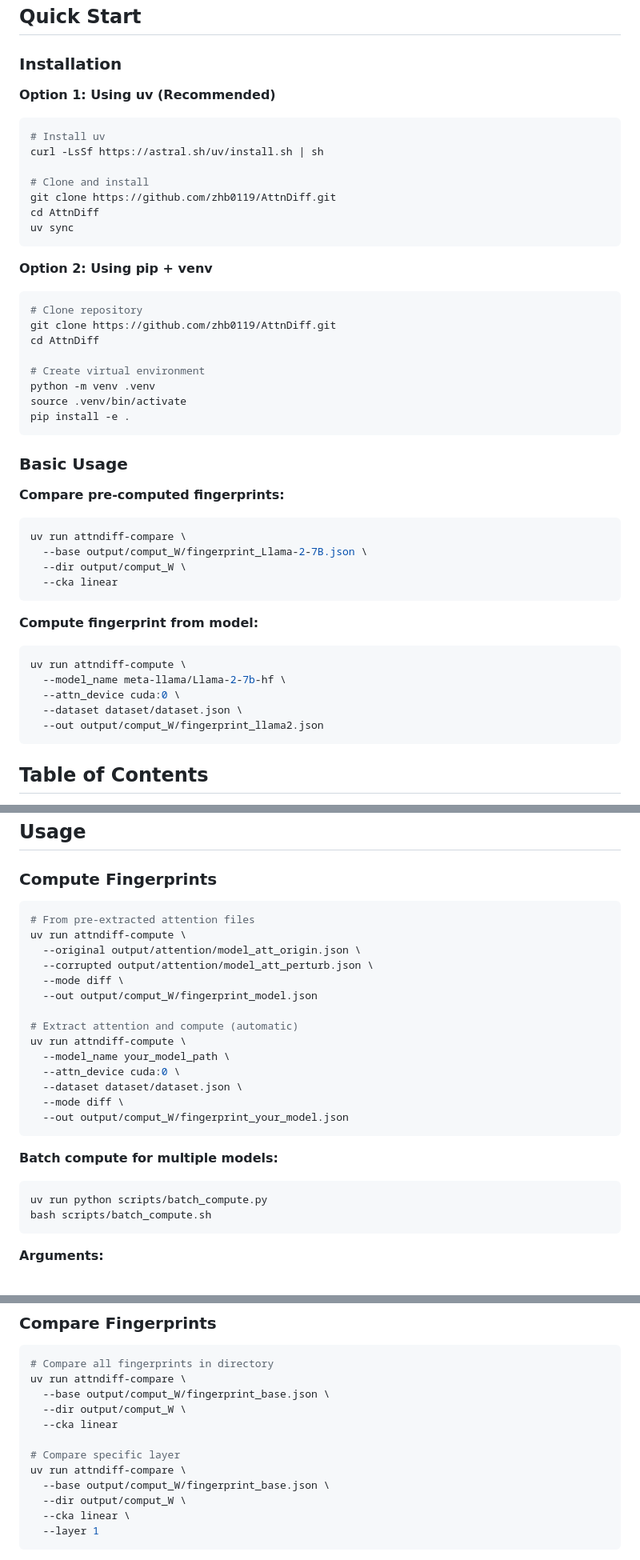
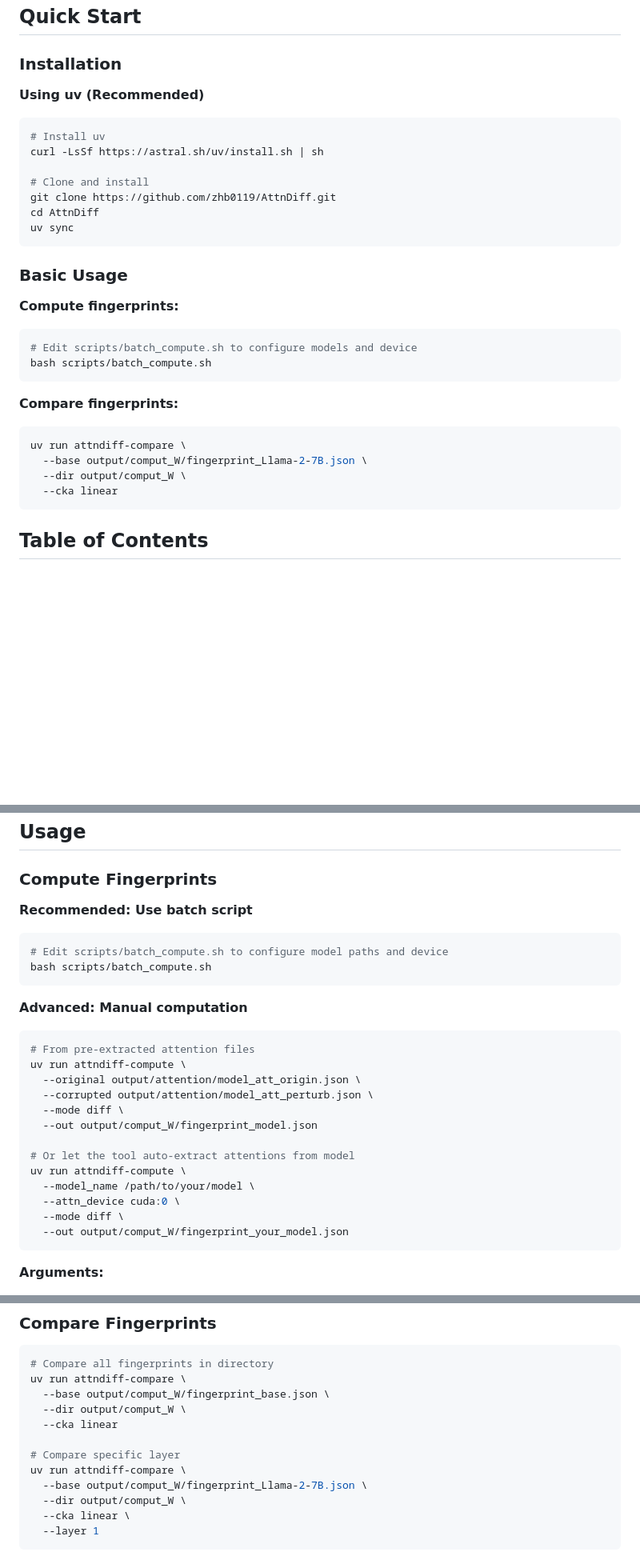
Before and after one commit to zhb0119/AttnDiff, a Markdown page: README.md, 3 parts joined by grey strips. Shown at 80% size. Drawn GitHub-style; blank space fills up the shorter version.

Commit message:
AttnDiff_V1.0

````diff
--- a/README.md
+++ b/README.md
@@ -25,7 +25,7 @@ AttnDiff is a lightweight model fingerprinting method for **model similarity est
 
 ### Installation
 
-**Option 1: Using uv (Recommended)**
+**Using uv (Recommended)**
 
 ```bash
 # Install uv
@@ -37,38 +37,22 @@ cd AttnDiff
 uv sync
 ```
 
-**Option 2: Using pip + venv**
+### Basic Usage
+
+**Compute fingerprints:**
 
 ```bash
-# Clone repository
-git clone https://github.com/zhb0119/AttnDiff.git
-cd AttnDiff
-
-# Create virtual environment
-python -m venv .venv
-source .venv/bin/activate
-pip install -e .
+# Edit scripts/batch_compute.sh to configure models and device
+bash scripts/batch_compute.sh
 ```
 
-### Basic Usage
-
-**Compare pre-computed fingerprints:**
+**Compare fingerprints:**
 
 ```bash
 uv run attndiff-compare \
   --base output/comput_W/fingerprint_Llama-2-7B.json \
   --dir output/comput_W \
   --cka linear
-```
-
-**Compute fingerprint from model:**
-
-```bash
-uv run attndiff-compute \
-  --model_name meta-llama/Llama-2-7b-hf \
-  --attn_device cuda:0 \
-  --dataset dataset/dataset.json \
-  --out output/comput_W/fingerprint_llama2.json
 ```
 
 ## Table of Contents
@@ -86,6 +70,15 @@ uv run attndiff-compute \
 
 ### Compute Fingerprints
 
+**Recommended: Use batch script**
+
+```bash
+# Edit scripts/batch_compute.sh to configure model paths and device
+bash scripts/batch_compute.sh
+```
+
+**Advanced: Manual computation**
+
 ```bash
 # From pre-extracted attention files
 uv run attndiff-compute \
@@ -94,20 +87,12 @@ uv run attndiff-compute \
   --mode diff \
   --out output/comput_W/fingerprint_model.json
 
-# Extract attention and compute (automatic)
+# Or let the tool auto-extract attentions from model
 uv run attndiff-compute \
-  --model_name your_model_path \
+  --model_name /path/to/your/model \
   --attn_device cuda:0 \
-  --dataset dataset/dataset.json \
   --mode diff \
   --out output/comput_W/fingerprint_your_model.json
-```
-
-**Batch compute for multiple models:**
-
-```bash
-uv run python scripts/batch_compute.py
-bash scripts/batch_compute.sh
 ```
 
 **Arguments:**
@@ -129,7 +114,7 @@ uv run attndiff-compare \
 
 # Compare specific layer
 uv run attndiff-compare \
-  --base output/comput_W/fingerprint_base.json \
+  --base output/comput_W/fingerprint_Llama-2-7B.json \
   --dir output/comput_W \
   --cka linear \
   --layer 1
````
